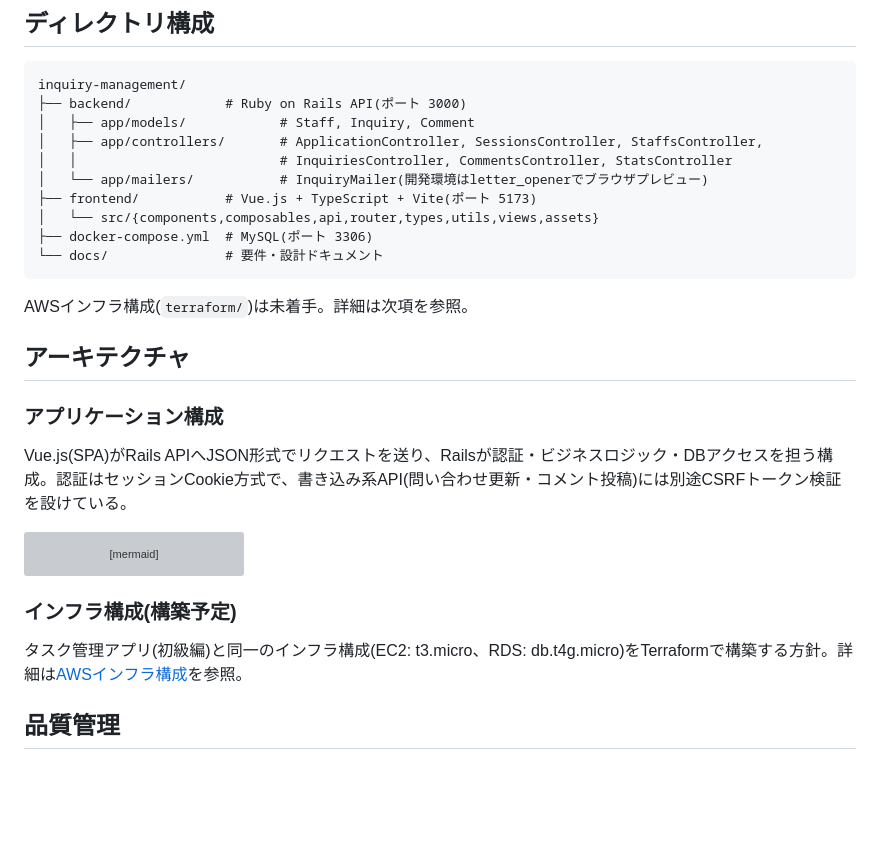
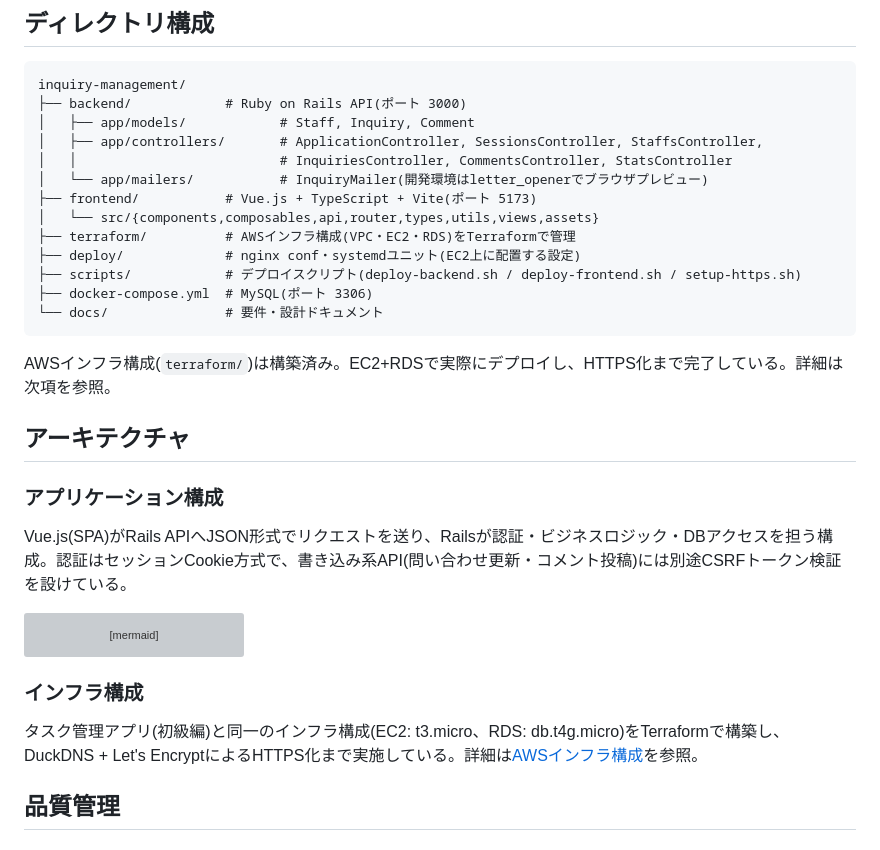
Before and after one commit to chisato-hira/inquiry-management, a Markdown page: README.md, the part around the change. Rendered like a GitHub page; blank space fills up the shorter version; grey boxes are pictures that could not be loaded.

Commit message:
docs: READMEのインフラ構築状況の記述を最新化する
Closes #112

````diff
--- a/README.md
+++ b/README.md
@@ -72,11 +72,14 @@ inquiry-management/
 │   └── app/mailers/           # InquiryMailer(開発環境はletter_openerでブラウザプレビュー)
 ├── frontend/           # Vue.js + TypeScript + Vite(ポート 5173)
 │   └── src/{components,composables,api,router,types,utils,views,assets}
+├── terraform/          # AWSインフラ構成(VPC・EC2・RDS)をTerraformで管理
+├── deploy/             # nginx conf・systemdユニット(EC2上に配置する設定)
+├── scripts/            # デプロイスクリプト(deploy-backend.sh / deploy-frontend.sh / setup-https.sh)
 ├── docker-compose.yml  # MySQL(ポート 3306)
 └── docs/               # 要件・設計ドキュメント
 ```
 
-AWSインフラ構成(`terraform/`)は未着手。詳細は次項を参照。
+AWSインフラ構成(`terraform/`)は構築済み。EC2+RDSで実際にデプロイし、HTTPS化まで完了している。詳細は次項を参照。
 
 ## アーキテクチャ
 
@@ -90,9 +93,9 @@ graph LR
     B --> C[(MySQL)]
 ```
 
-### インフラ構成(構築予定)
+### インフラ構成
 
-タスク管理アプリ(初級編)と同一のインフラ構成(EC2: t3.micro、RDS: db.t4g.micro)をTerraformで構築する方針。詳細は[AWSインフラ構成](docs/aws-infrastructure.md)を参照。
+タスク管理アプリ(初級編)と同一のインフラ構成(EC2: t3.micro、RDS: db.t4g.micro)をTerraformで構築し、DuckDNS + Let's EncryptによるHTTPS化まで実施している。詳細は[AWSインフラ構成](docs/aws-infrastructure.md)を参照。
 
 ## 品質管理
 
````
